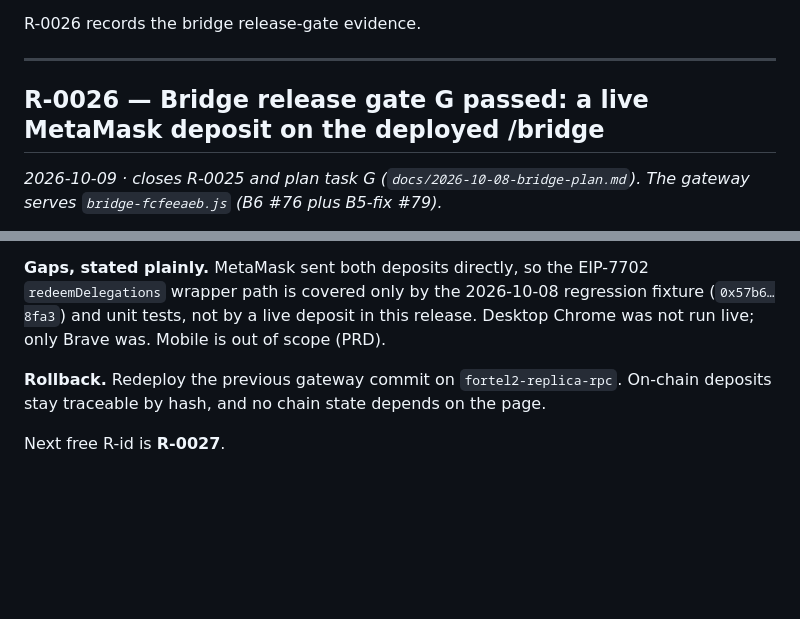
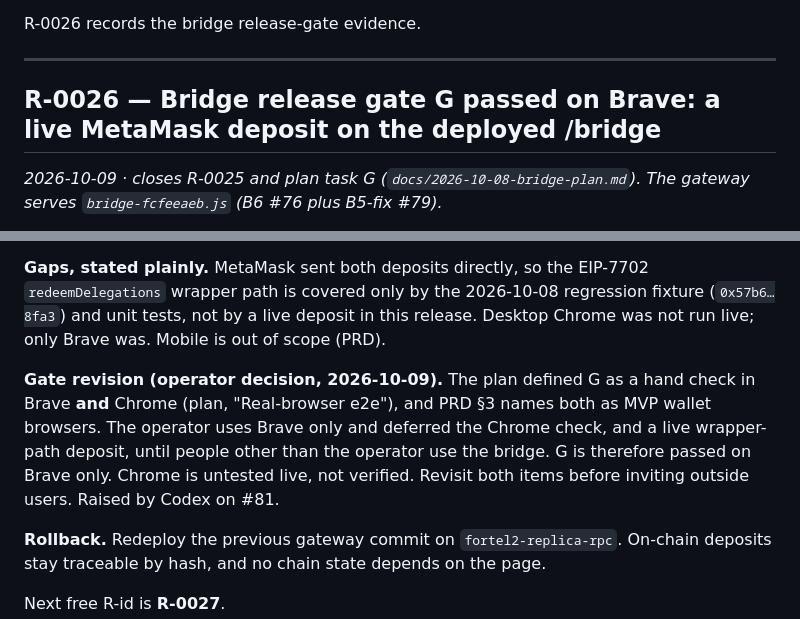
Before and after one commit to StephenForte/fortel2-replica, a Markdown page: DECISIONS.md, 2 parts joined by grey strips. Drawn GitHub-style; blank space fills up the shorter version.

Commit message:
docs: R-0026 records G passed on Brave; Chrome deferred by operator

```diff
--- a/DECISIONS.md
+++ b/DECISIONS.md
@@ -658,7 +658,7 @@ R-0026 records the bridge release-gate evidence.
 
 ---
 
-## R-0026 — Bridge release gate G passed: a live MetaMask deposit on the deployed /bridge
+## R-0026 — Bridge release gate G passed on Brave: a live MetaMask deposit on the deployed /bridge
 
 *2026-10-09 · closes R-0025 and plan task G (`docs/2026-10-08-bridge-plan.md`). The gateway serves `bridge-fcfeeaeb.js` (B6 #76 plus B5-fix #79).*
 
@@ -681,6 +681,8 @@ R-0026 records the bridge release-gate evidence.
 
 **Gaps, stated plainly.** MetaMask sent both deposits directly, so the EIP-7702 `redeemDelegations` wrapper path is covered only by the 2026-10-08 regression fixture (`0x57b6…8fa3`) and unit tests, not by a live deposit in this release. Desktop Chrome was not run live; only Brave was. Mobile is out of scope (PRD).
 
+**Gate revision (operator decision, 2026-10-09).** The plan defined G as a hand check in Brave **and** Chrome (plan, "Real-browser e2e"), and PRD §3 names both as MVP wallet browsers. The operator uses Brave only and deferred the Chrome check, and a live wrapper-path deposit, until people other than the operator use the bridge. G is therefore passed on Brave only. Chrome is untested live, not verified. Revisit both items before inviting outside users. Raised by Codex on #81.
+
 **Rollback.** Redeploy the previous gateway commit on `fortel2-replica-rpc`. On-chain deposits stay traceable by hash, and no chain state depends on the page.
 
 Next free R-id is **R-0027**.
```
